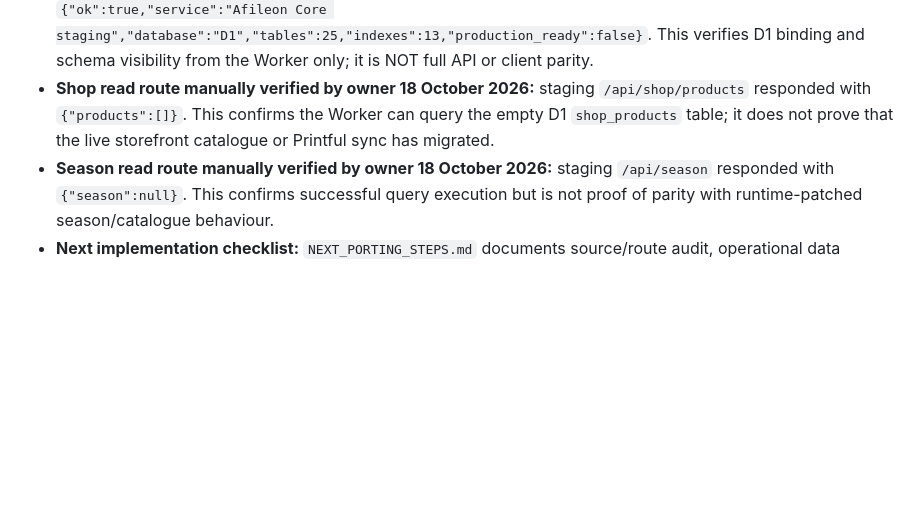
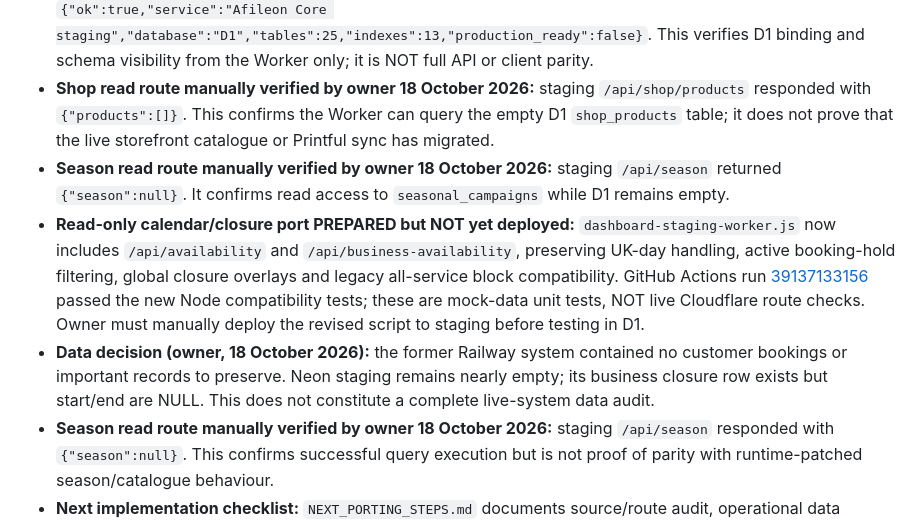
Before and after one commit to phillipafileon/Afil-on-pitlane, a Markdown page: cloudflare-core/README.md, the part around the change. Drawn GitHub-style; blank space fills up the shorter version.

Commit message:
Document owner confirmation of empty Railway data and tested-but-undeployed calendar port

```diff
--- a/cloudflare-core/README.md
+++ b/cloudflare-core/README.md
@@ -21,6 +21,9 @@ The live Render, Neon, Cloudflare Pages website, payment webhooks and Android ap
 - Manual 12-part D1 Console SQL import under `d1-console-batches/`, verified against owner screenshots. No production D1 or website touched.
 - **Staging Worker manually deployed and verified by owner 18 October 2026:** `dashboard-staging-worker.js` deployed in isolated `afileon-core-staging` Worker; live `/__migration/health` screenshot returned `{"ok":true,"service":"Afileon Core staging","database":"D1","tables":25,"indexes":13,"production_ready":false}`. This verifies D1 binding and schema visibility from the Worker only; it is NOT full API or client parity.
 - **Shop read route manually verified by owner 18 October 2026:** staging `/api/shop/products` responded with `{"products":[]}`. This confirms the Worker can query the empty D1 `shop_products` table; it does not prove that the live storefront catalogue or Printful sync has migrated.
+- **Season read route manually verified by owner 18 October 2026:** staging `/api/season` returned `{"season":null}`. It confirms read access to `seasonal_campaigns` while D1 remains empty.
+- **Read-only calendar/closure port PREPARED but NOT yet deployed:** `dashboard-staging-worker.js` now includes `/api/availability` and `/api/business-availability`, preserving UK-day handling, active booking-hold filtering, global closure overlays and legacy all-service block compatibility. GitHub Actions run [39137133156](https://github.com/phillipafileon/Afil-on-pitlane/actions/runs/39137133156) passed the new Node compatibility tests; these are mock-data unit tests, NOT live Cloudflare route checks. Owner must manually deploy the revised script to staging before testing in D1.
+- **Data decision (owner, 18 October 2026):** the former Railway system contained no customer bookings or important records to preserve. Neon staging remains nearly empty; its business closure row exists but start/end are NULL. This does not constitute a complete live-system data audit.
 - **Season read route manually verified by owner 18 October 2026:** staging `/api/season` responded with `{"season":null}`. This confirms successful query execution but is not proof of parity with runtime-patched season/catalogue behaviour.
 - **Next implementation checklist:** `NEXT_PORTING_STEPS.md` documents source/route audit, operational data preservation, and the order for booking, admin, Stripe and application migration.
 - Optional offline source-data export under `.private/`, which is Git-ignored and intentionally excludes live admin sessions, login challenges, login attempts and email verification records.
```
